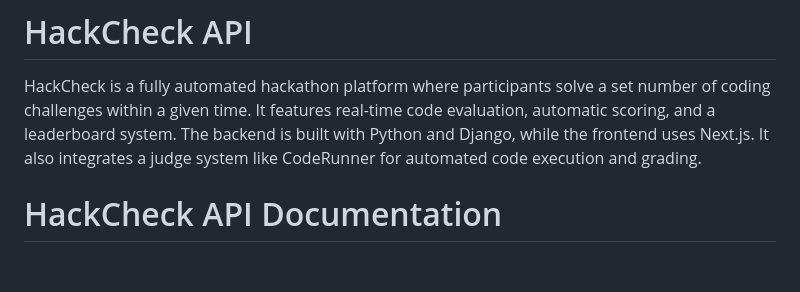
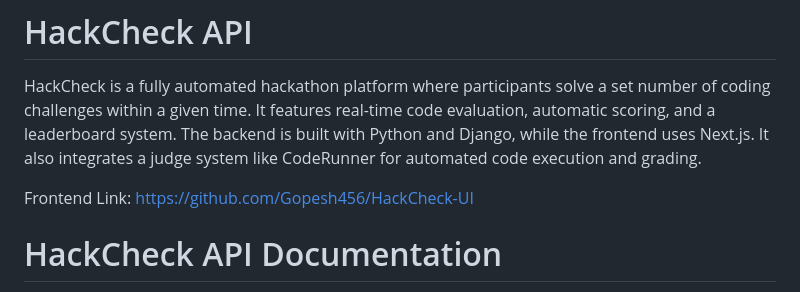
Before and after one commit to ryash072007/HackCheck-API, a Markdown page: README.md, the part around the change. Drawn GitHub-style; blank space fills up the shorter version.

Commit message:
added frontend link

```diff
--- a/README.md
+++ b/README.md
@@ -1,5 +1,7 @@
 # HackCheck API
  HackCheck is a fully automated hackathon platform where participants solve a set number of coding challenges within a given time. It features real-time code evaluation, automatic scoring, and a leaderboard system. The backend is built with Python and Django, while the frontend uses Next.js. It also integrates a judge system like CodeRunner for automated code execution and grading.
+
+ Frontend Link: https://github.com/Gopesh456/HackCheck-UI
 
 # HackCheck API Documentation
 
```
